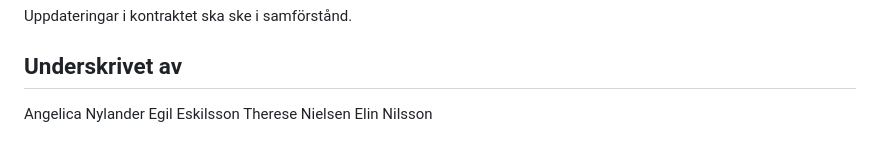
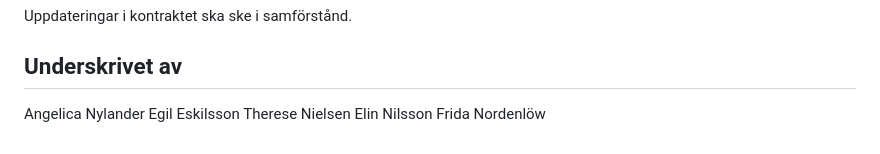
Before and after one commit to thnielseen/jazzy-musicquiz, a Markdown page: docs/commitments.md, the part around the change. Rendered like a GitHub page.

Commit message:
Frida skrev under kontraktet

```diff
--- a/docs/commitments.md
+++ b/docs/commitments.md
@@ -115,3 +115,4 @@ Angelica Nylander
 Egil Eskilsson
 Therese Nielsen
 Elin Nilsson
+Frida Nordenlöw
```
